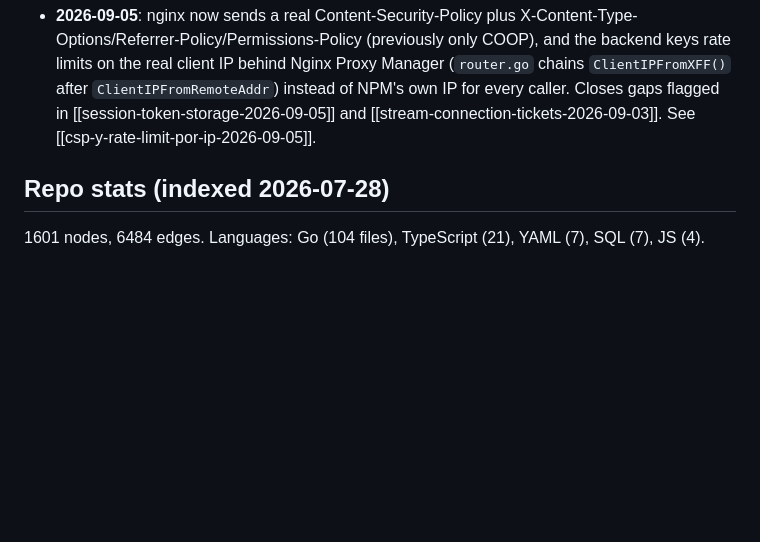
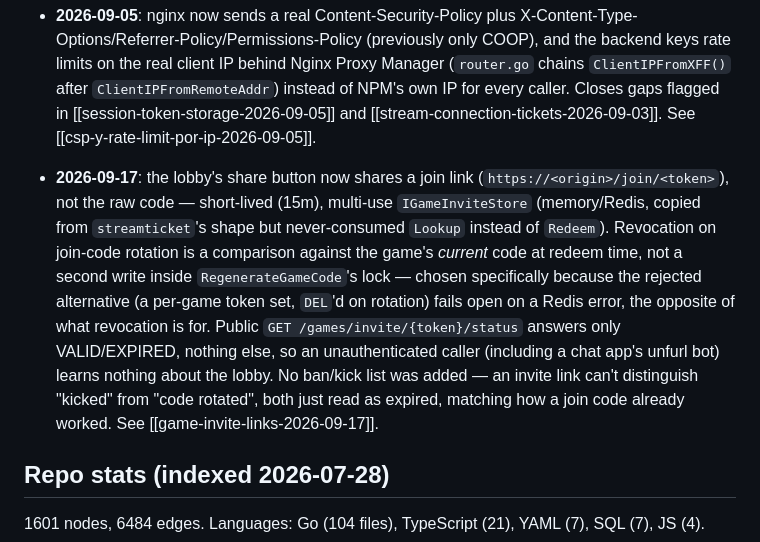
Before and after one commit to oorbea/JojoOnePieceSimulator2, a Markdown page: ObsidianVault/ADR.md, the part around the change. Rendered like a GitHub page; blank space fills up the shorter version.

```diff
--- a/ObsidianVault/ADR.md
+++ b/ObsidianVault/ADR.md
@@ -42,6 +42,7 @@ Solo hobby/learning project. CI/CD to prod set up 2026-08-02 (see [[cicd-deploym
 - **2026-09-03**: any logged-in user (not just `ADMIN`) can now browse Stands/Devil Fruits/Stages at `/catalog/*`, read-only — the admin screens' write surface was already isolated into two prop bundles, so the read-only variant is a `readOnly` discriminated union on the same screens, not a fork. New shared `DetailModal` ("card in the foreground") reused by both admin and catalogue. Home's channel grid is now fully unlocked (Stages replaces the placeholder "Powers" slot) and the top nav's active-tab highlight is a sliding Reanimated pill instead of a flat background swap. See [[catalogo-publico-stands-devil-fruits-stages]] and [[nav-indicador-deslizante]].
 
 - **2026-09-05**: nginx now sends a real Content-Security-Policy plus X-Content-Type-Options/Referrer-Policy/Permissions-Policy (previously only COOP), and the backend keys rate limits on the real client IP behind Nginx Proxy Manager (`router.go` chains `ClientIPFromXFF()` after `ClientIPFromRemoteAddr`) instead of NPM's own IP for every caller. Closes gaps flagged in [[session-token-storage-2026-09-05]] and [[stream-connection-tickets-2026-09-03]]. See [[csp-y-rate-limit-por-ip-2026-09-05]].
+- **2026-09-17**: the lobby's share button now shares a join link (`https://<origin>/join/<token>`), not the raw code — short-lived (15m), multi-use `IGameInviteStore` (memory/Redis, copied from `streamticket`'s shape but never-consumed `Lookup` instead of `Redeem`). Revocation on join-code rotation is a comparison against the game's *current* code at redeem time, not a second write inside `RegenerateGameCode`'s lock — chosen specifically because the rejected alternative (a per-game token set, `DEL`'d on rotation) fails open on a Redis error, the opposite of what revocation is for. Public `GET /games/invite/{token}/status` answers only VALID/EXPIRED, nothing else, so an unauthenticated caller (including a chat app's unfurl bot) learns nothing about the lobby. No ban/kick list was added — an invite link can't distinguish "kicked" from "code rotated", both just read as expired, matching how a join code already worked. See [[game-invite-links-2026-09-17]].
 
 ## Repo stats (indexed 2026-07-28)
 1601 nodes, 6484 edges. Languages: Go (104 files), TypeScript (21), YAML (7), SQL (7), JS (4).
```
Also changed, not shown: ObsidianVault/game-invite-links-2026-09-17.md (added, +87 -0 lines).
